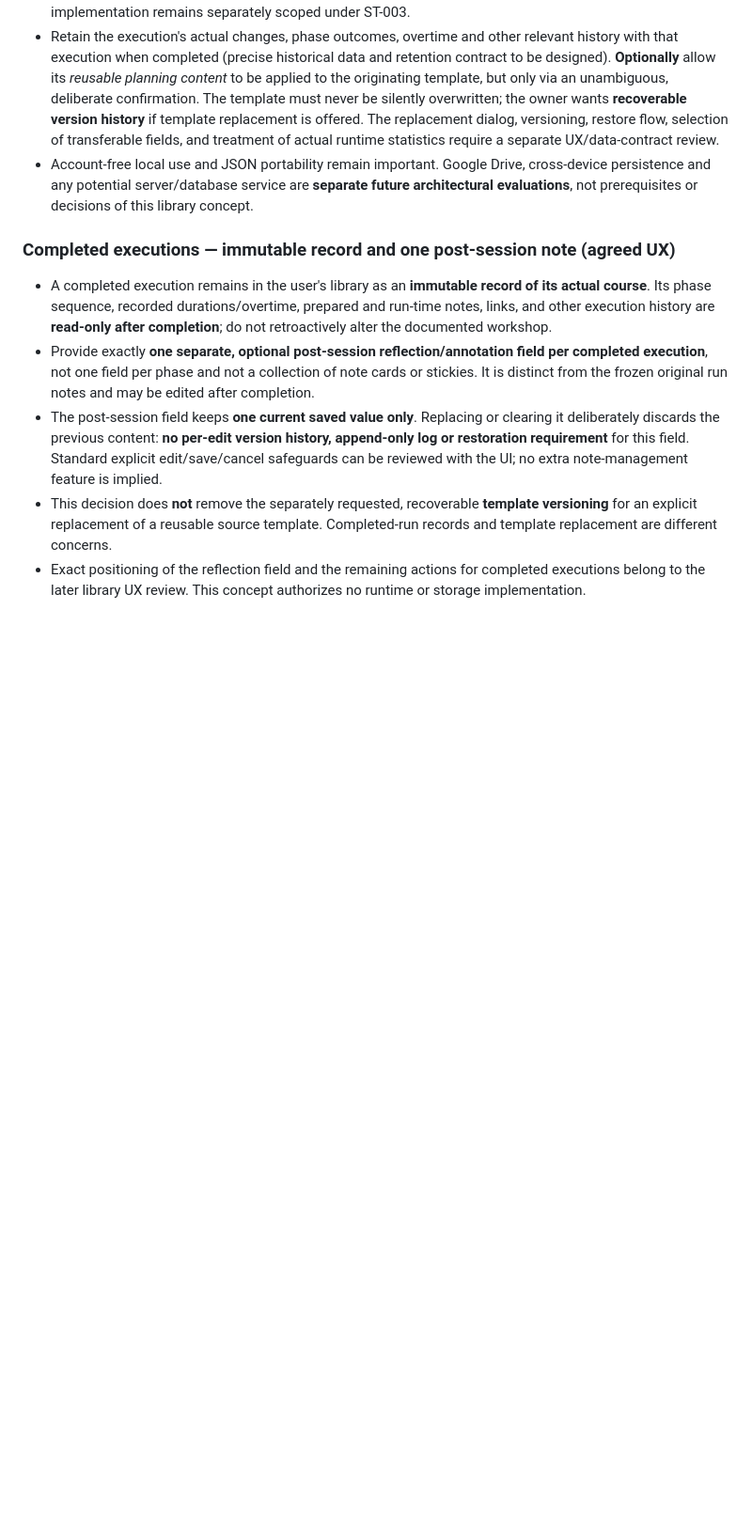
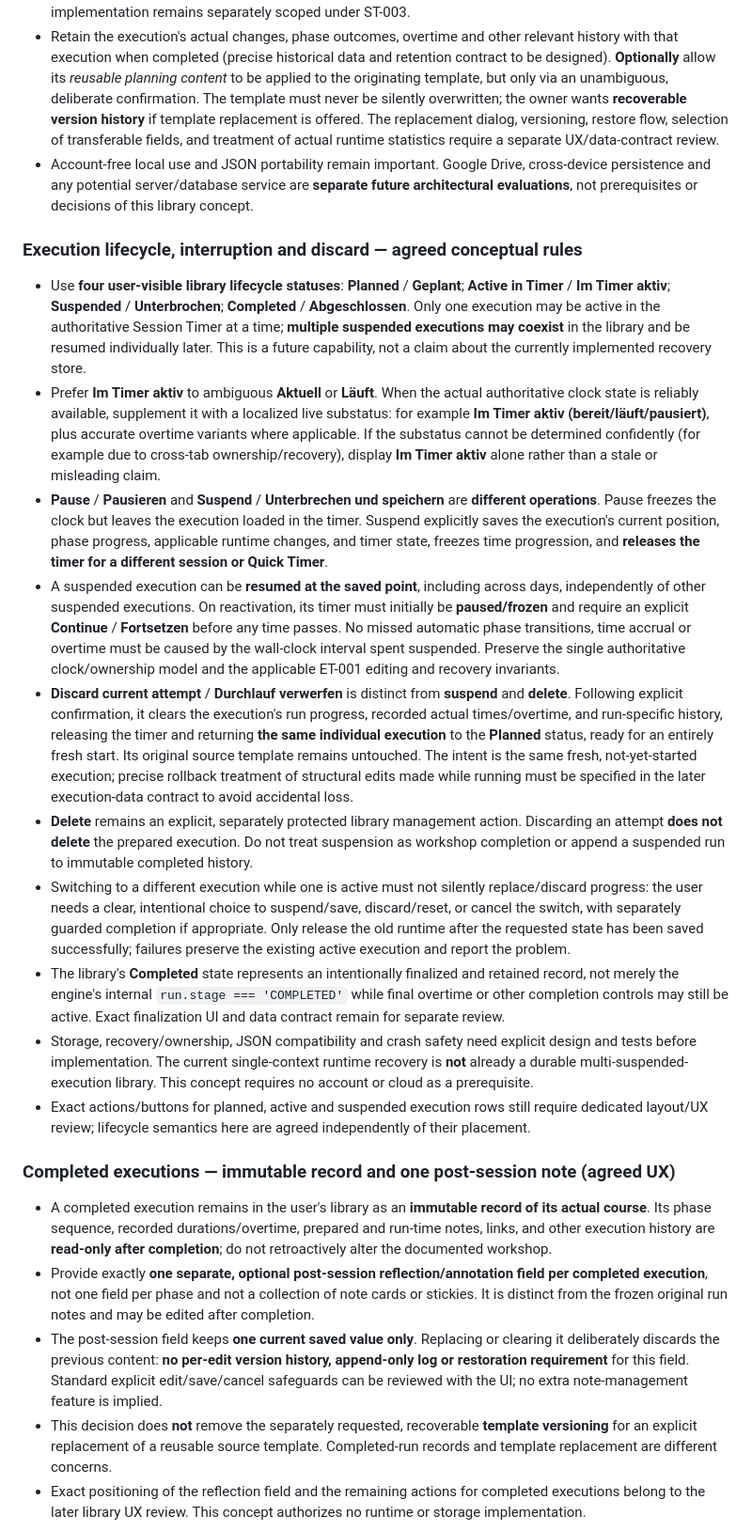
Before and after one commit to nox-vobiscum/easytimer, a Markdown page: docs/SESSION_EDITOR_EVOLUTION.md, the part around one of its changes. Shown at 94% size. GitHub-like rendering; blank space fills up the shorter version.

Commit message:
docs(editor-001): define active, suspended and discard execution lifecycle

```diff
--- a/docs/SESSION_EDITOR_EVOLUTION.md
+++ b/docs/SESSION_EDITOR_EVOLUTION.md
@@ -55,6 +55,19 @@ Give the Session Editor more space and a clearer identity as a first-class featu
 - An ongoing execution may evolve without retroactively changing completed phases. Edits to **current and upcoming phases** must respect the already accepted ET-001 decisions 39–43, 45–48, 53–56: completed phases remain protected; the current phase cannot be deleted/reordered, but its allowed title/duration adjustments are governed by the existing explicitly approved timing/conflict rules; upcoming phases may be changed. **No timer or recovery behavior change is authorized by this concept document.** Runtime-edit implementation remains separately scoped under ST-003.
 - Retain the execution's actual changes, phase outcomes, overtime and other relevant history with that execution when completed (precise historical data and retention contract to be designed). **Optionally** allow its *reusable planning content* to be applied to the originating template, but only via an unambiguous, deliberate confirmation. The template must never be silently overwritten; the owner wants **recoverable version history** if template replacement is offered. The replacement dialog, versioning, restore flow, selection of transferable fields, and treatment of actual runtime statistics require a separate UX/data-contract review.
 - Account-free local use and JSON portability remain important. Google Drive, cross-device persistence and any potential server/database service are **separate future architectural evaluations**, not prerequisites or decisions of this library concept.
+
+### Execution lifecycle, interruption and discard — agreed conceptual rules
+
+- Use **four user-visible library lifecycle statuses**: **Planned** / **Geplant**; **Active in Timer** / **Im Timer aktiv**; **Suspended** / **Unterbrochen**; **Completed** / **Abgeschlossen**. Only one execution may be active in the authoritative Session Timer at a time; **multiple suspended executions may coexist** in the library and be resumed individually later. This is a future capability, not a claim about the currently implemented recovery store.
+- Prefer **Im Timer aktiv** to ambiguous **Aktuell** or **Läuft**. When the actual authoritative clock state is reliably available, supplement it with a localized live substatus: for example **Im Timer aktiv (bereit/läuft/pausiert)**, plus accurate overtime variants where applicable. If the substatus cannot be determined confidently (for example due to cross-tab ownership/recovery), display **Im Timer aktiv** alone rather than a stale or misleading claim.
+- **Pause** / **Pausieren** and **Suspend** / **Unterbrechen und speichern** are **different operations**. Pause freezes the clock but leaves the execution loaded in the timer. Suspend explicitly saves the execution's current position, phase progress, applicable runtime changes, and timer state, freezes time progression, and **releases the timer for a different session or Quick Timer**.
+- A suspended execution can be **resumed at the saved point**, including across days, independently of other suspended executions. On reactivation, its timer must initially be **paused/frozen** and require an explicit **Continue** / **Fortsetzen** before any time passes. No missed automatic phase transitions, time accrual or overtime must be caused by the wall-clock interval spent suspended. Preserve the single authoritative clock/ownership model and the applicable ET-001 editing and recovery invariants.
+- **Discard current attempt** / **Durchlauf verwerfen** is distinct from **suspend** and **delete**. Following explicit confirmation, it clears the execution's run progress, recorded actual times/overtime, and run-specific history, releasing the timer and returning **the same individual execution** to the **Planned** status, ready for an entirely fresh start. Its original source template remains untouched. The intent is the same fresh, not-yet-started execution; precise rollback treatment of structural edits made while running must be specified in the later execution-data contract to avoid accidental loss.
+- **Delete** remains an explicit, separately protected library management action. Discarding an attempt **does not delete** the prepared execution. Do not treat suspension as workshop completion or append a suspended run to immutable completed history.
+- Switching to a different execution while one is active must not silently replace/discard progress: the user needs a clear, intentional choice to suspend/save, discard/reset, or cancel the switch, with separately guarded completion if appropriate. Only release the old runtime after the requested state has been saved successfully; failures preserve the existing active execution and report the problem.
+- The library's **Completed** state represents an intentionally finalized and retained record, not merely the engine's internal `run.stage === 'COMPLETED'` while final overtime or other completion controls may still be active. Exact finalization UI and data contract remain for separate review.
+- Storage, recovery/ownership, JSON compatibility and crash safety need explicit design and tests before implementation. The current single-context runtime recovery is **not** already a durable multi-suspended-execution library. This concept requires no account or cloud as a prerequisite.
+- Exact actions/buttons for planned, active and suspended execution rows still require dedicated layout/UX review; lifecycle semantics here are agreed independently of their placement.
 
 ### Completed executions — immutable record and one post-session note (agreed UX)
 
```
Also changed, not shown: other parts of docs/SESSION_EDITOR_EVOLUTION.md (+4 -4 lines).
